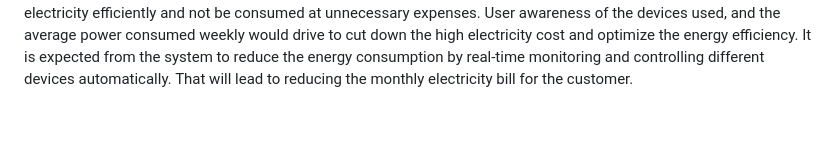
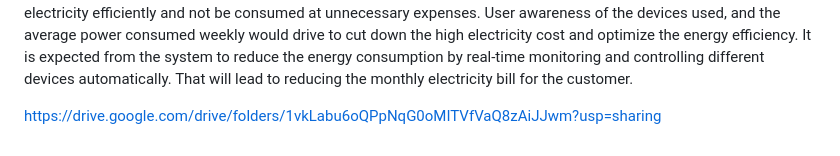
Before and after one commit to nabaajafar/SmartHome-HouseholdAppliance-usageRecommender-andMonitoringSystem-HARMS, a Markdown page: README.md, the part around the change. Rendered like a GitHub page; blank space fills up the shorter version.

```diff
--- a/README.md
+++ b/README.md
@@ -28,3 +28,7 @@ Thus, it will utilize electricity efficiently and not be consumed at unnecessary
 User awareness of the devices used, and the average power consumed weekly would drive to cut down the high electricity cost and optimize the energy efficiency.
 It is expected from the system to reduce the energy consumption by real-time monitoring and controlling different devices automatically.
 That will lead to reducing the monthly electricity bill for the customer.
+
+
+
+https://drive.google.com/drive/folders/1vkLabu6oQPpNqG0oMITVfVaQ8zAiJJwm?usp=sharing
```
